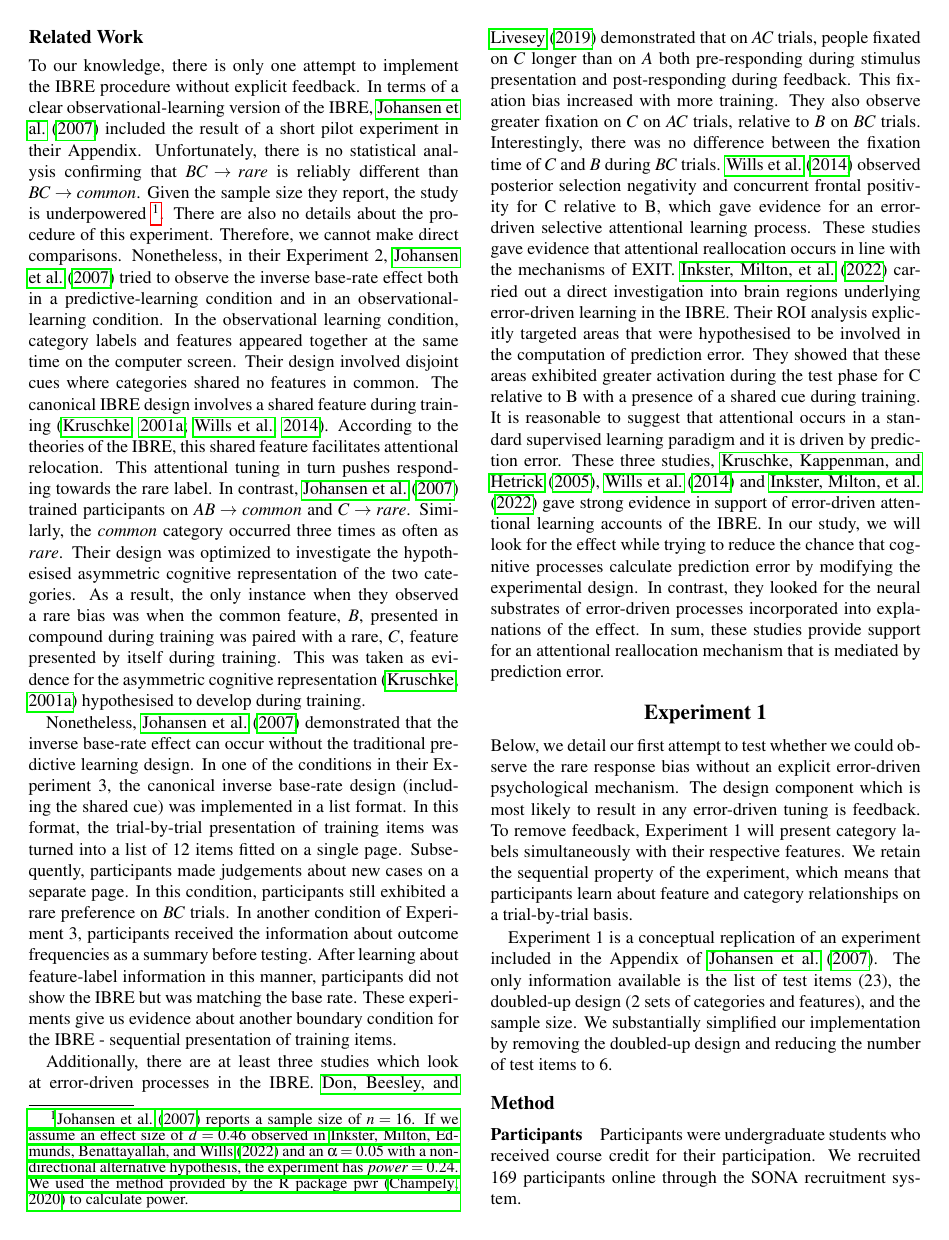
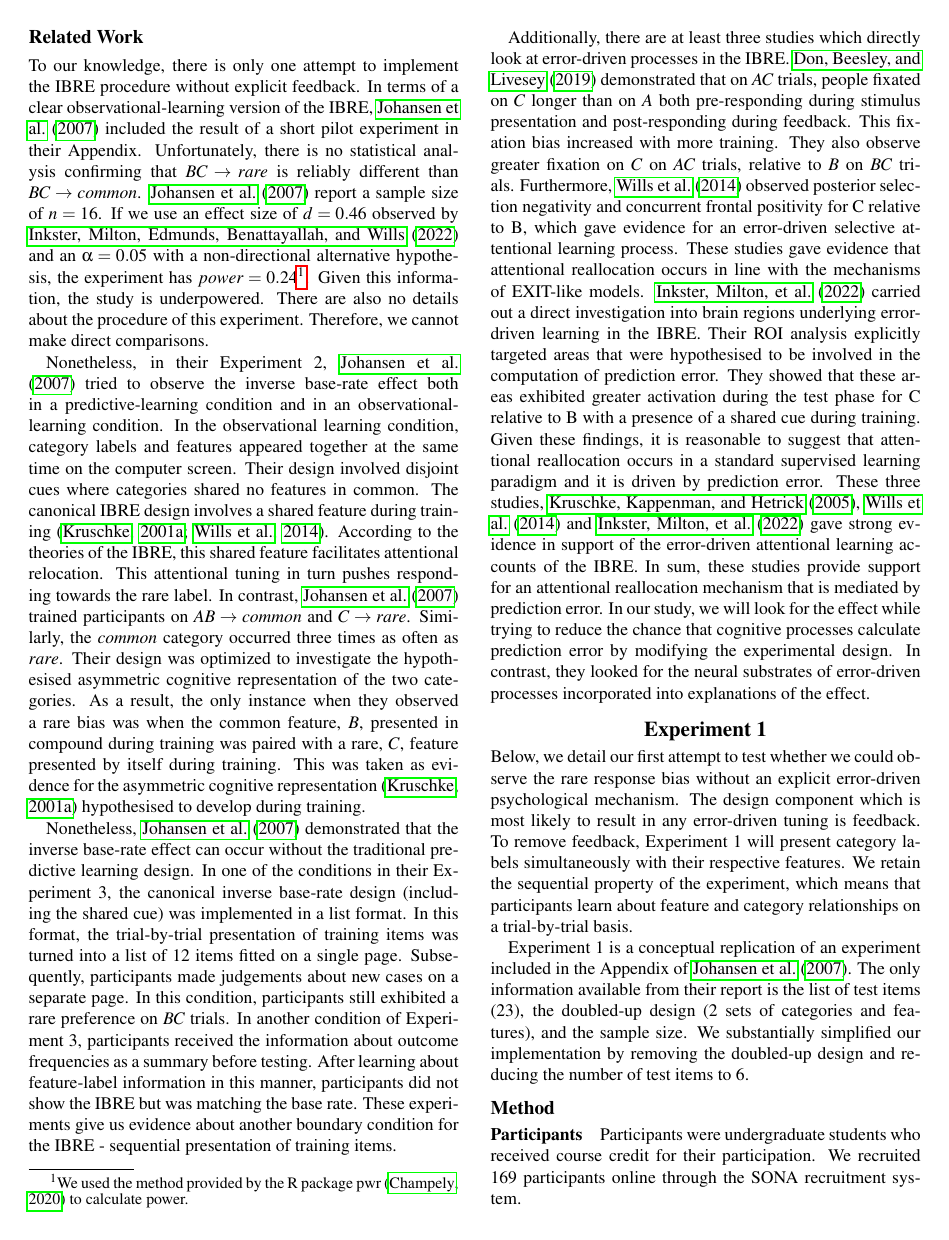
Before and after one commit to lenarddome/pu093-errorless-attentionless-ibre, a LaTeX paper (docs/manuscript.tex): page 2 of 7. Compiled offline with pdfLaTeX.

Commit message:
work on presenting power calculation

```diff
--- a/docs/manuscript.tex
+++ b/docs/manuscript.tex
@@ -131,9 +131,12 @@ Any presumption of a causal relationship might inadvertently relocate attention
 To our knowledge, there is only one attempt to implement the IBRE procedure without explicit feedback.
 In terms of a clear observational-learning version of the IBRE, \citeA{johansen2007paradoxical} included the result of a short pilot experiment in their Appendix.
 Unfortunately, there is no statistical analysis confirming that $BC \to rare$ is reliably different than $BC \to common$.
-Given the sample size they report, the study is underpowered \footnote{\citeA{johansen2007paradoxical} reports a sample size of $n = 16$. If we assume an effect size of $d = 0.46$ observed in \citeA{inkster2022neural} and an $\alpha = 0.05$ with a non-directional alternative hypothesis, the experiment has $power = 0.24$. We used the method provided by the R package pwr \cite{champely2020pwr} to calculate power.}.
+\citeA{johansen2007paradoxical} report a sample size of $n = 16$.
+If we use an effect size of $d = 0.46$ observed by \citeA{inkster2022neural} and an $\alpha = 0.05$ with a non-directional alternative hypothesis, the experiment has $power = 0.24$\footnote{We used the method provided by the R package pwr \cite{champely2020pwr} to calculate power.}.
+Given this information, the study is underpowered.
 There are also no details about the procedure of this experiment.
 Therefore, we cannot make direct comparisons.
+
 Nonetheless, in their Experiment 2, \citeA{johansen2007paradoxical} tried to observe the inverse base-rate effect both in a predictive-learning condition and in an observational-learning condition.
 In the observational learning condition, category labels and features appeared together at the same time on the computer screen.
 Their design involved disjoint cues where categories shared no features in common.
@@ -156,22 +159,20 @@ After learning about feature-label information in this manner, participants did
 These experiments give us evidence about another boundary condition for the IBRE - sequential presentation of training items.
 % Need to elaborate why this is relevant.
 
-Additionally, there are at least three studies which look at error-driven processes in the IBRE.
+Additionally, there are at least three studies which directly look at error-driven processes in the IBRE.
 \citeA{don2019learned} demonstrated that on $AC$ trials, people fixated on $C$ longer than on $A$ both pre-responding during stimulus presentation and post-responding during feedback.
 This fixation bias increased with more training.
 They also observe greater fixation on $C$ on $AC$ trials, relative to $B$ on $BC$ trials.
-Interestingly, there was no difference between the fixation time of $C$ and $B$ during $BC$ trials.
-% still consistents with EXIT
-\citeA{wills2014attention} observed posterior selection negativity and concurrent frontal positivity for C relative to B, which gave evidence for an error-driven selective attentional learning process.
-These studies gave evidence that attentional reallocation occurs in line with the mechanisms of EXIT.
+Furthermore, \citeA{wills2014attention} observed posterior selection negativity and concurrent frontal positivity for C relative to B, which gave evidence for an error-driven selective attentional learning process.
+These studies gave evidence that attentional reallocation occurs in line with the mechanisms of EXIT-like models.
 \citeA{inkster2022neural} carried out a direct investigation into brain regions underlying error-driven learning in the IBRE.
 Their ROI analysis explicitly targeted areas that were hypothesised to be involved in the computation of prediction error.
 They showed that these areas exhibited greater activation during the test phase for C relative to B with a presence of a shared cue during training.
-It is reasonable to suggest that attentional occurs in a standard supervised learning paradigm and it is driven by prediction error.
-These three studies, \citeA{kruschke2005eye}, \citeA{wills2014attention} and \citeA{inkster2022neural} gave strong evidence in support of error-driven attentional learning accounts of the IBRE.
+Given these findings, it is reasonable to suggest that attentional reallocation occurs in a standard supervised learning paradigm and it is driven by prediction error.
+These three studies, \citeA{kruschke2005eye}, \citeA{wills2014attention} and \citeA{inkster2022neural} gave strong evidence in support of the error-driven attentional learning accounts of the IBRE.
+In sum, these studies provide support for an attentional reallocation mechanism that is mediated by prediction error.
 In our study, we will look for the effect while trying to reduce the chance that cognitive processes calculate prediction error by modifying the experimental design.
 In contrast, they looked for the neural substrates of error-driven processes incorporated into explanations of the effect.
-In sum, these studies provide support for an attentional reallocation mechanism that is mediated by prediction error.
 % This presumes that prediction error is necessary for the inverse base-rate effect.
 % Arguably, one can predict that if there is no clear explicit design component (feedback) promoting prediction error as conceptualised in the models, the IBRE will not occur.
 
@@ -184,7 +185,7 @@ We retain the sequential property of the experiment, which means that participan
 % LD: work out how models might predict rational responding?
 
 Experiment 1 is a conceptual replication of an experiment included in the Appendix of \citeA{johansen2007paradoxical}.
-The only information available is the list of test items (23), the doubled-up design (2 sets of categories and features), and the sample size.
+The only information available from their report is the list of test items (23), the doubled-up design (2 sets of categories and features), and the sample size.
 We substantially simplified our implementation by removing the doubled-up design and reducing the number of test items to 6.
 
 \subsection{Method}
```
Also changed, not shown: docs/manuscript.tex (2 more changed lines).
